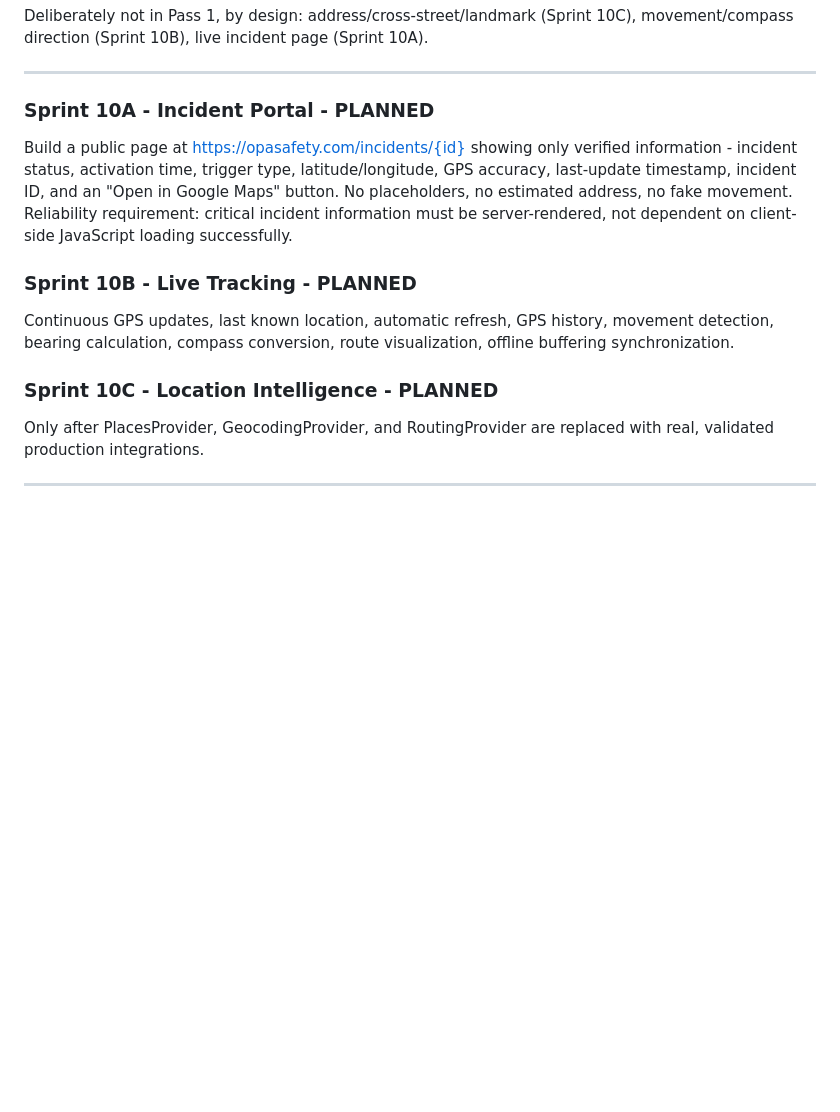
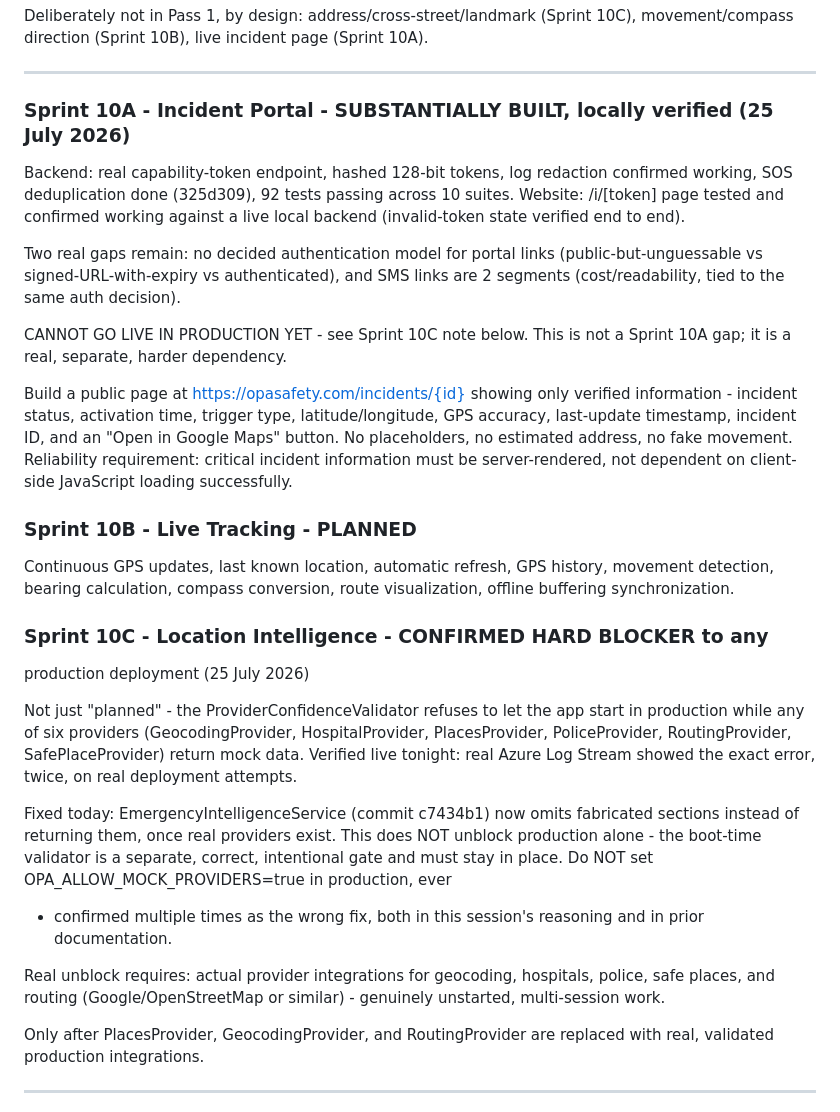
Before and after one commit to Wesley055/opa-security-awareness-app, a Markdown page: docs/SPRINT_ROADMAP.md, the part around the change. Drawn GitHub-style; blank space fills up the shorter version.

Commit message:
Correct Sprint 10A/10C status: 10A substantially built and locally verified, 10C confirmed as the real hard blocker to production (not just planned); document the mock-provider fix and why OPA_ALLOW_MOCK_PROVIDERS must never be set in production

```diff
--- a/docs/SPRINT_ROADMAP.md
+++ b/docs/SPRINT_ROADMAP.md
@@ -138,7 +138,21 @@ page (Sprint 10A).
 
 ---
 
-### Sprint 10A - Incident Portal - PLANNED
+### Sprint 10A - Incident Portal - SUBSTANTIALLY BUILT, locally verified (25 July 2026)
+
+Backend: real capability-token endpoint, hashed 128-bit tokens, log
+redaction confirmed working, SOS deduplication done (325d309), 92
+tests passing across 10 suites. Website: /i/[token] page tested and
+confirmed working against a live local backend (invalid-token state
+verified end to end).
+
+Two real gaps remain: no decided authentication model for portal
+links (public-but-unguessable vs signed-URL-with-expiry vs
+authenticated), and SMS links are 2 segments (cost/readability,
+tied to the same auth decision).
+
+CANNOT GO LIVE IN PRODUCTION YET - see Sprint 10C note below. This
+is not a Sprint 10A gap; it is a real, separate, harder dependency.
 
 Build a public page at https://opasafety.com/incidents/{id} showing
 only verified information - incident status, activation time, trigger
@@ -154,7 +168,27 @@ Continuous GPS updates, last known location, automatic refresh, GPS
 history, movement detection, bearing calculation, compass conversion,
 route visualization, offline buffering synchronization.
 
-### Sprint 10C - Location Intelligence - PLANNED
+### Sprint 10C - Location Intelligence - CONFIRMED HARD BLOCKER to any
+production deployment (25 July 2026)
+
+Not just "planned" - the ProviderConfidenceValidator refuses to let
+the app start in production while any of six providers
+(GeocodingProvider, HospitalProvider, PlacesProvider, PoliceProvider,
+RoutingProvider, SafePlaceProvider) return mock data. Verified live
+tonight: real Azure Log Stream showed the exact error, twice, on
+real deployment attempts.
+
+Fixed today: EmergencyIntelligenceService (commit c7434b1) now omits
+fabricated sections instead of returning them, once real providers
+exist. This does NOT unblock production alone - the boot-time
+validator is a separate, correct, intentional gate and must stay in
+place. Do NOT set OPA_ALLOW_MOCK_PROVIDERS=true in production, ever
+- confirmed multiple times as the wrong fix, both in this session's
+reasoning and in prior documentation.
+
+Real unblock requires: actual provider integrations for geocoding,
+hospitals, police, safe places, and routing (Google/OpenStreetMap or
+similar) - genuinely unstarted, multi-session work.
 
 Only after PlacesProvider, GeocodingProvider, and RoutingProvider are
 replaced with real, validated production integrations.
```
